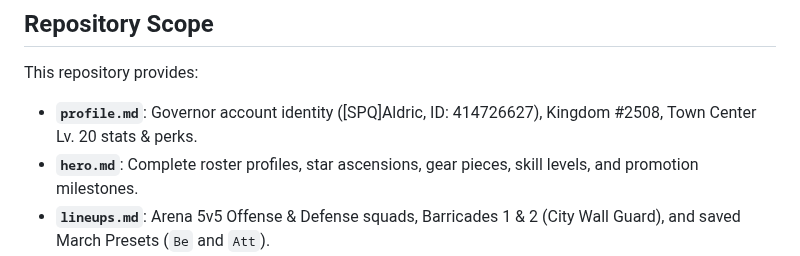
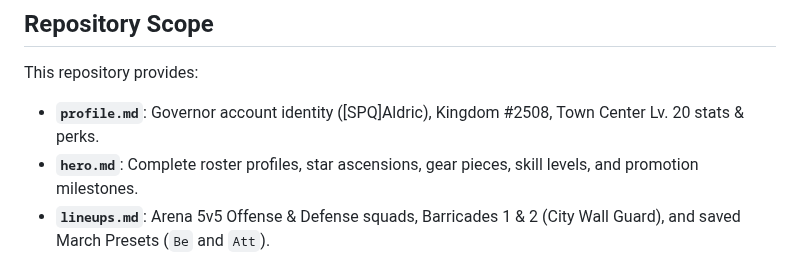
Before and after one commit to yanivil/kingshot, a Markdown page: README.md, the part around the change. Drawn GitHub-style.

```diff
--- a/README.md
+++ b/README.md
@@ -38,7 +38,7 @@ Mechanically, the game shares its progression framework and engine with Century
 ## Repository Scope
 
 This repository provides:
-* **`profile.md`**: Governor account identity ([SPQ]Aldric, ID: 414726627), Kingdom #2508, Town Center Lv. 20 stats & perks.
+* **`profile.md`**: Governor account identity ([SPQ]Aldric), Kingdom #2508, Town Center Lv. 20 stats & perks.
 * **`hero.md`**: Complete roster profiles, star ascensions, gear pieces, skill levels, and promotion milestones.
 * **`lineups.md`**: Arena 5v5 Offense & Defense squads, Barricades 1 & 2 (City Wall Guard), and saved March Presets (`Be` and `Att`).
 * **`troops.md`**: Tier VII standing troop inventory, march capacities, and infirmary hospital caps.
```
Also changed, not shown: CHANGELOG.md (+3 -0 lines).
